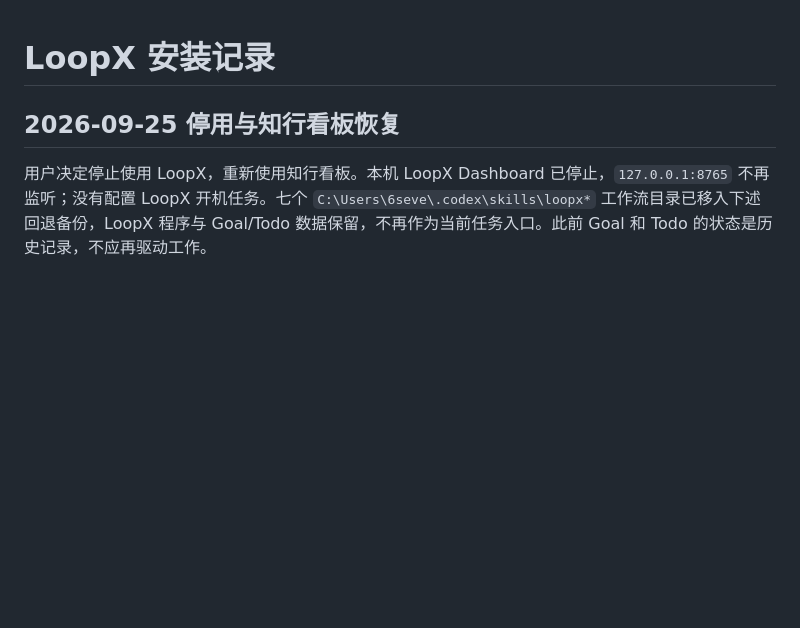
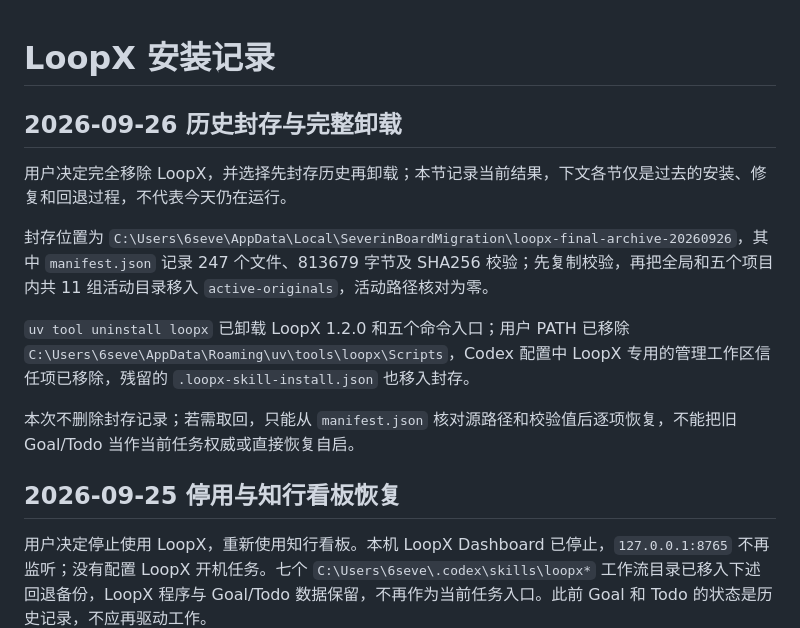
Before and after one commit to severin-ye/severin-ye.github.io, a Markdown page: 安装流程/LoopX.md, the part around the change. Rendered like a GitHub page; blank space fills up the shorter version.

Commit message:
记录 LoopX 卸载与 Loop Engineering 参考计划

```diff
--- a/安装流程/LoopX.md
+++ b/安装流程/LoopX.md
@@ -1,4 +1,14 @@
 # LoopX 安装记录
+
+## 2026-09-26 历史封存与完整卸载
+
+用户决定完全移除 LoopX，并选择先封存历史再卸载；本节记录当前结果，下文各节仅是过去的安装、修复和回退过程，不代表今天仍在运行。
+
+封存位置为 `C:\Users\6seve\AppData\Local\SeverinBoardMigration\loopx-final-archive-20260926`，其中 `manifest.json` 记录 247 个文件、813679 字节及 SHA256 校验；先复制校验，再把全局和五个项目内共 11 组活动目录移入 `active-originals`，活动路径核对为零。
+
+`uv tool uninstall loopx` 已卸载 LoopX 1.2.0 和五个命令入口；用户 PATH 已移除 `C:\Users\6seve\AppData\Roaming\uv\tools\loopx\Scripts`，Codex 配置中 LoopX 专用的管理工作区信任项已移除，残留的 `.loopx-skill-install.json` 也移入封存。
+
+本次不删除封存记录；若需取回，只能从 `manifest.json` 核对源路径和校验值后逐项恢复，不能把旧 Goal/Todo 当作当前任务权威或直接恢复自启。
 
 ## 2026-09-25 停用与知行看板恢复
 
```
Also changed, not shown: 安装流程/Cole-Medin-Knowledge-Base.md (added, +52 -0 lines).
